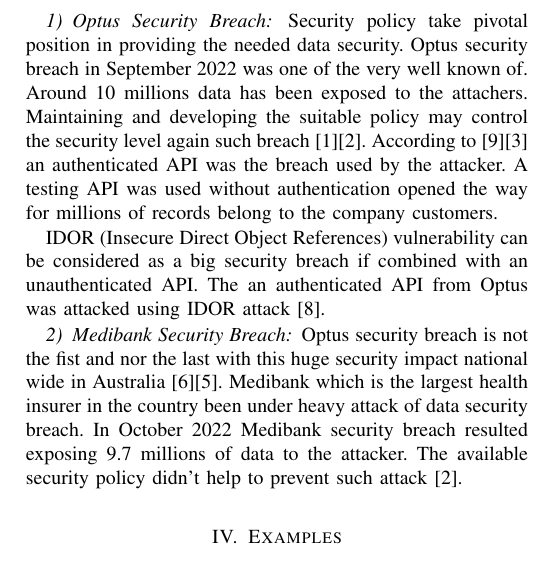
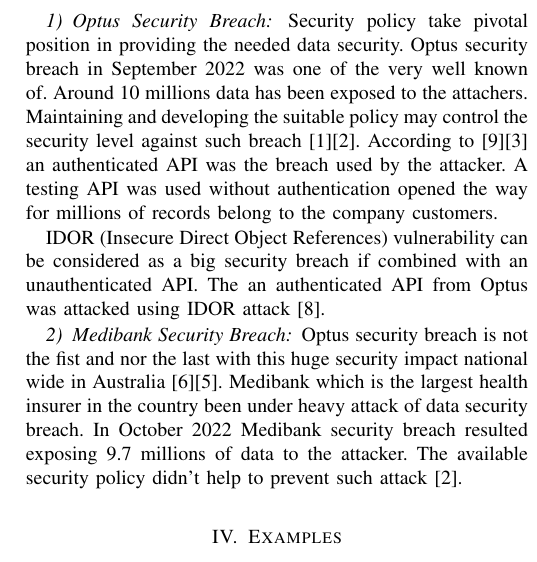
Before and after one commit to ronaddie/imposs, a LaTeX paper (imposs.tex): part of one column of page 2 of 3, cut so that both start at the same text. Compiled offline with pdfLaTeX.

Commit message:
Small fix

```diff
--- a/imposs.tex
+++ b/imposs.tex
@@ -165,7 +165,7 @@
 Optus security breach in September 2022 was one of the very well known of.
 Around 10 millions data has been exposed to the attachers. Maintaining
 and developing the suitable policy may control the security level
-again such breach \cite{biddle2022data}\cite{biddle2022p}.
+against such breach \cite{biddle2022data}\cite{biddle2022p}.
 According to \cite{paul2022}\cite{john2022} an authenticated API was
 the breach used by the attacker. A testing API was used without
 authentication opened the way for millions of records belong to the company customers.
```
